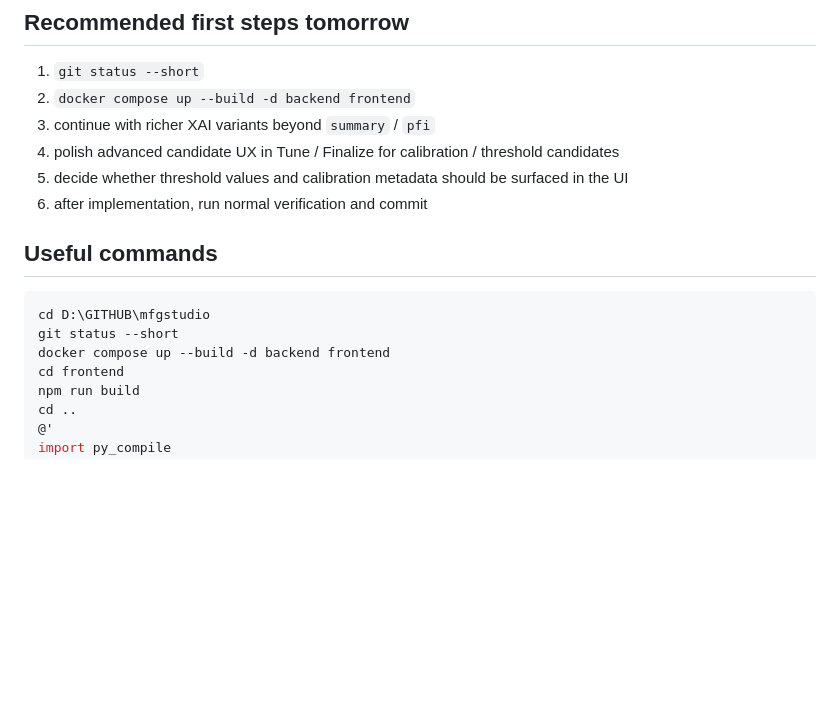
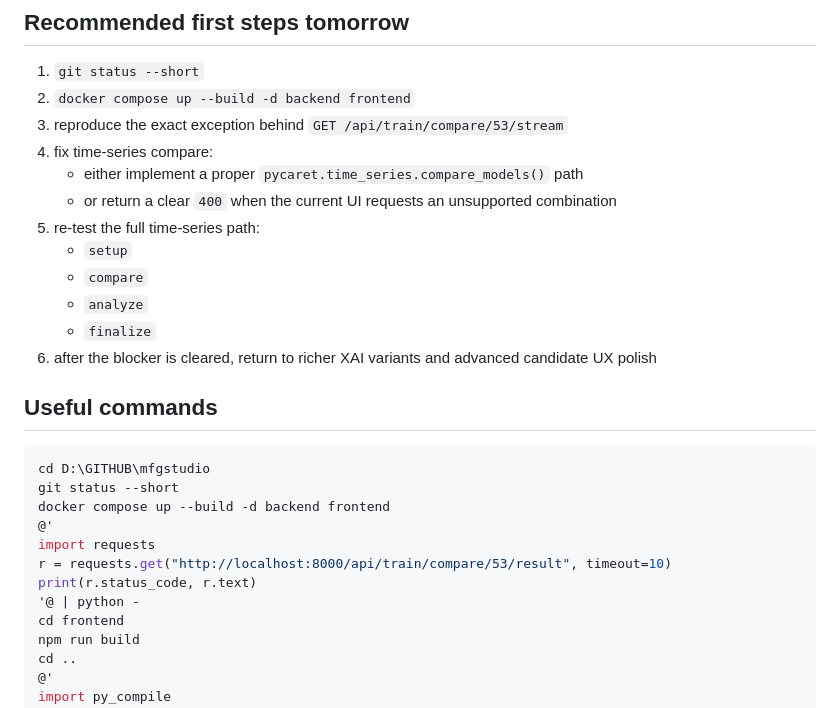
Before and after one commit to seihwanMoon/mfgstudio, a Markdown page: HANDOFF.md, the part around one of its changes. GitHub-like rendering; blank space fills up the shorter version.

```diff
--- a/HANDOFF.md
+++ b/HANDOFF.md
@@ -68,10 +89,16 @@ What changed:
 
 1. `git status --short`
 2. `docker compose up --build -d backend frontend`
-3. continue with richer XAI variants beyond `summary` / `pfi`
-4. polish advanced candidate UX in Tune / Finalize for calibration / threshold candidates
-5. decide whether threshold values and calibration metadata should be surfaced in the UI
-6. after implementation, run normal verification and commit
+3. reproduce the exact exception behind `GET /api/train/compare/53/stream`
+4. fix time-series compare:
+   - either implement a proper `pycaret.time_series.compare_models()` path
+   - or return a clear `400` when the current UI requests an unsupported combination
+5. re-test the full time-series path:
+   - `setup`
+   - `compare`
+   - `analyze`
+   - `finalize`
+6. after the blocker is cleared, return to richer XAI variants and advanced candidate UX polish
 
 ## Useful commands
 
@@ -79,6 +106,11 @@ What changed:
 cd D:\GITHUB\mfgstudio
 git status --short
 docker compose up --build -d backend frontend
+@'
+import requests
+r = requests.get("http://localhost:8000/api/train/compare/53/result", timeout=10)
+print(r.status_code, r.text)
+'@ | python -
 cd frontend
 npm run build
 cd ..
```
Also changed, not shown: other parts of HANDOFF.md (+33 -12 lines), NEXT_DEVELOPMENT_PLAN.md (+8 -3 lines), PROGRESS.md (+15 -0 lines).
